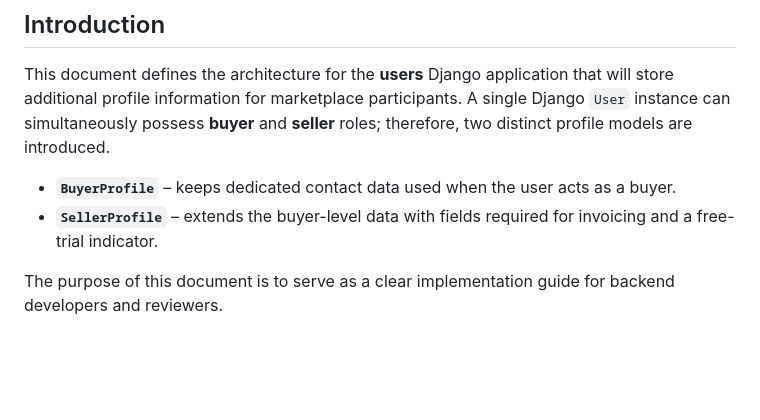
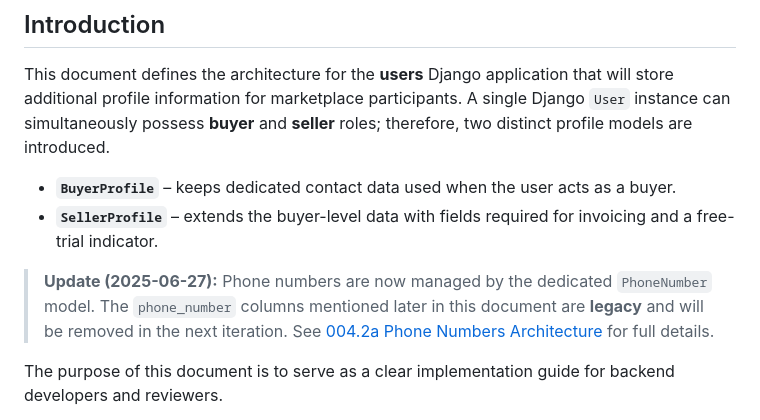
Before and after one commit to santahate/czesci, a Markdown page: docs/004-Architecture/004.2-users-profiles-arch-en.md, the part around the change. Drawn GitHub-style; blank space fills up the shorter version.

Commit message:
update users phones docs

```diff
--- a/docs/004-Architecture/004.2-users-profiles-arch-en.md
+++ b/docs/004-Architecture/004.2-users-profiles-arch-en.md
@@ -5,6 +5,8 @@ This document defines the architecture for the **users** Django application that
 
 * **`BuyerProfile`** – keeps dedicated contact data used when the user acts as a buyer.
 * **`SellerProfile`** – extends the buyer-level data with fields required for invoicing and a free-trial indicator.
+
+> **Update (2025-06-27):** Phone numbers are now managed by the dedicated `PhoneNumber` model. The `phone_number` columns mentioned later in this document are **legacy** and will be removed in the next iteration. See [004.2a Phone Numbers Architecture](004.2a-phone-numbers-arch-en.md) for full details.
 
 The purpose of this document is to serve as a clear implementation guide for backend developers and reviewers.
 
```
Also changed, not shown: docs/004-Architecture/004.2a-phone-numbers-arch-en.md (added, +72 -0 lines).
